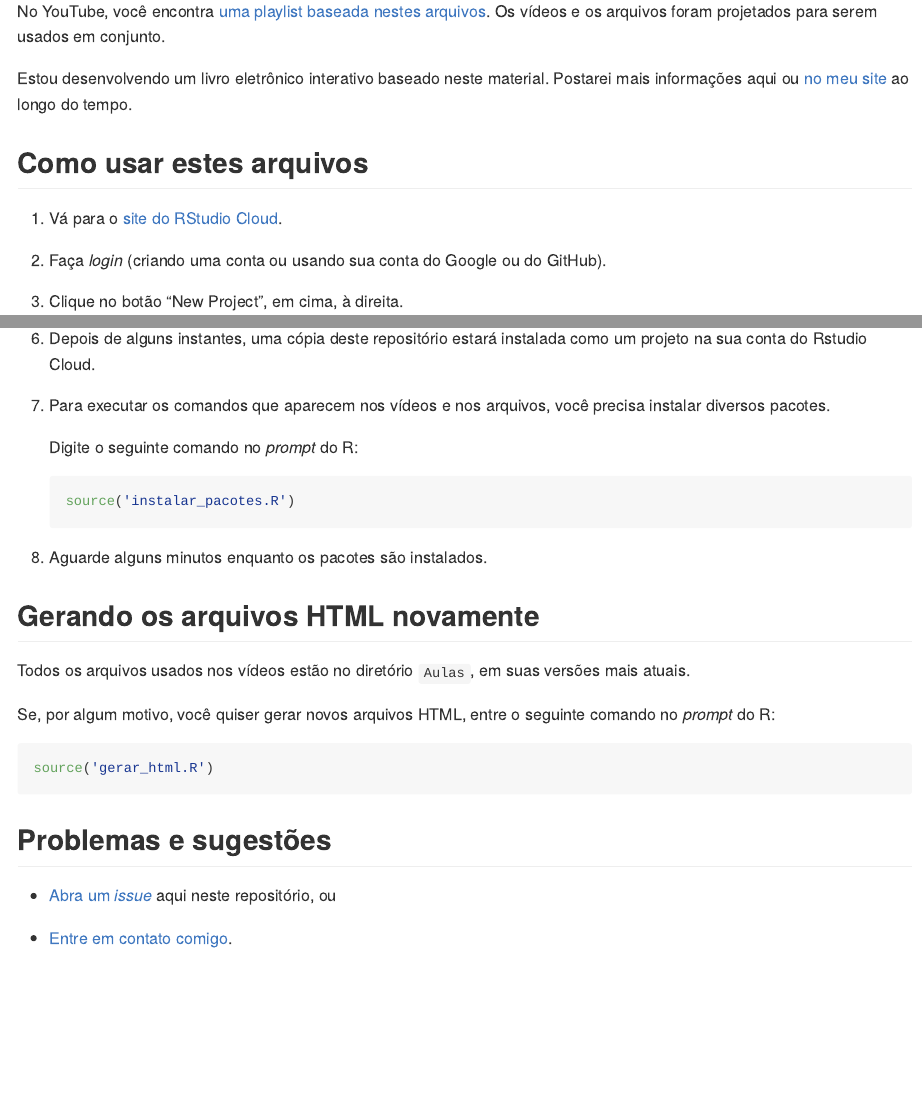
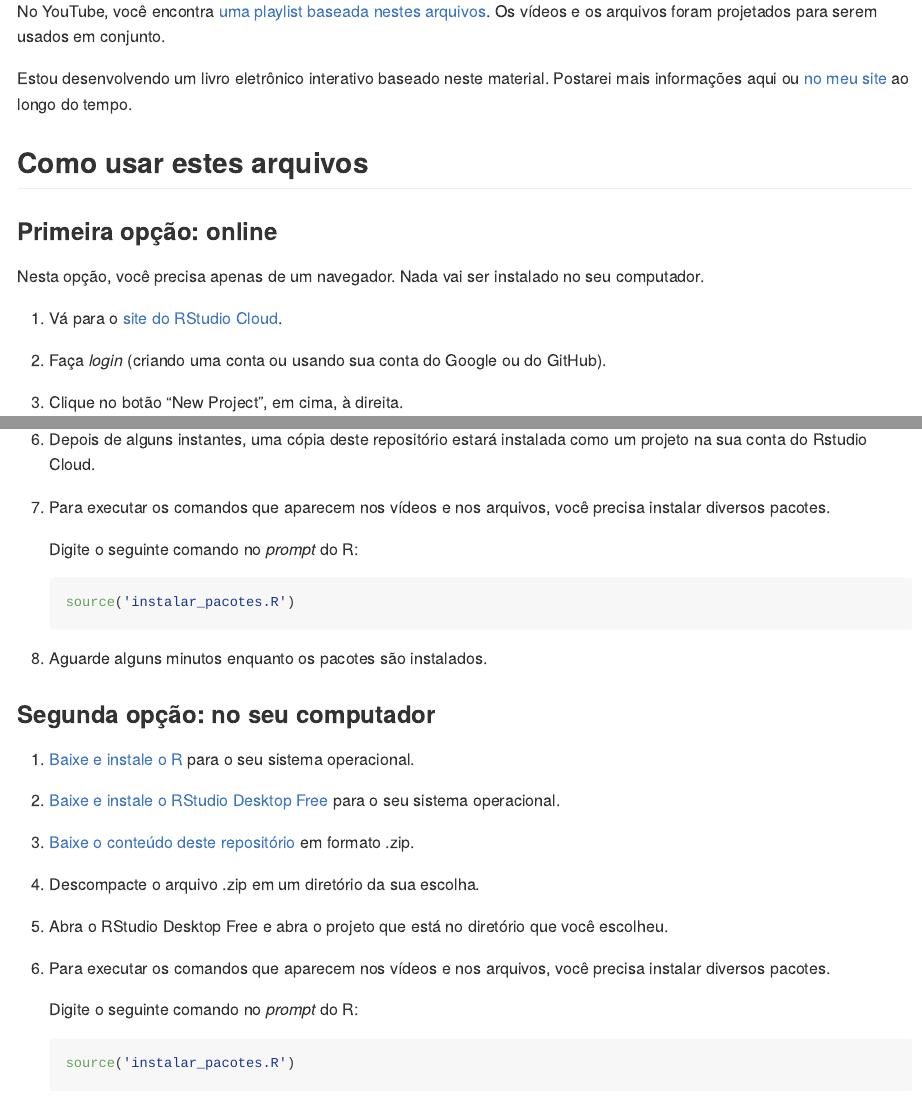
Before and after one commit to fnaufel/CursoProbEst, an R Markdown document (README.Rmd): the page in a window 1100 px wide, from 250 px down, and a second part further down, joined at a grey line. Rendered offline with R 4.5, knitr and Pandoc, with nearby package versions.

Commit message:
Update README

````diff
--- a/README.Rmd
+++ b/README.Rmd
@@ -27,6 +27,10 @@ Estou desenvolvendo um livro eletrônico interativo baseado neste material. Post
 
 
 ## Como usar estes arquivos
+
+### Primeira opção: online
+
+Nesta opção, você precisa apenas de um navegador. Nada vai ser instalado no seu computador.
 
 1. Vá para o [site do RStudio Cloud](https://rstudio.cloud/).
 
@@ -59,3 +63,21 @@ Estou desenvolvendo um livro eletrônico interativo baseado neste material. Post
 1. Aguarde alguns minutos enquanto os pacotes são instalados.
 
 
+### Segunda opção: no seu computador
+
+1. [Baixe e instale o R](https://cran.r-project.org/) para o seu sistema operacional.
+
+1. [Baixe e instale o RStudio Desktop Free](https://www.rstudio.com/products/rstudio/download/) para o seu sistema operacional.
+
+1. [Baixe o conteúdo deste repositório](https://github.com/fnaufel/CursoProbEst/archive/refs/heads/master.zip) em formato .zip.
+
+1. Descompacte o arquivo .zip em um diretório da sua escolha.
+
+1. Abra o RStudio Desktop Free e abra o projeto que está no diretório que você escolheu.
+
+1. Para executar os comandos que aparecem nos vídeos e nos arquivos, você precisa instalar diversos pacotes.
+
+   Digite o seguinte comando no *prompt* do R:
+
+    ```{r eval=FALSE}
+    source('instalar_pacotes.R')
````
Also changed, not shown: README.md, README.Rmd (5 more changed lines).
